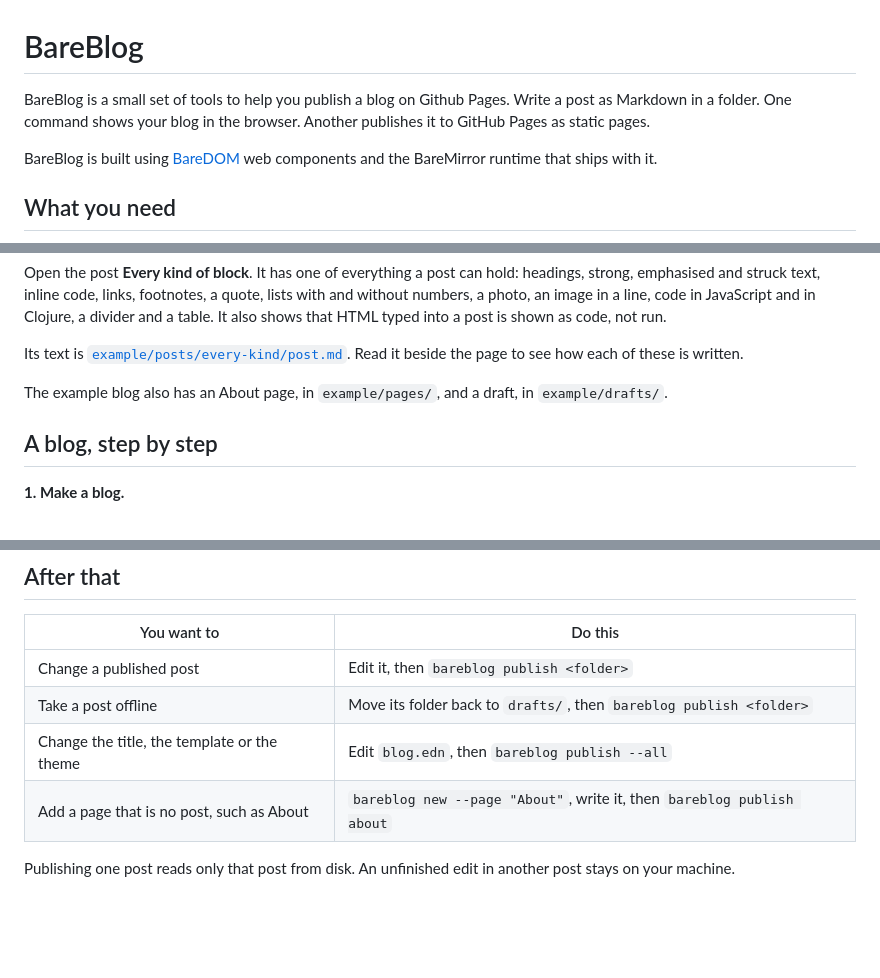
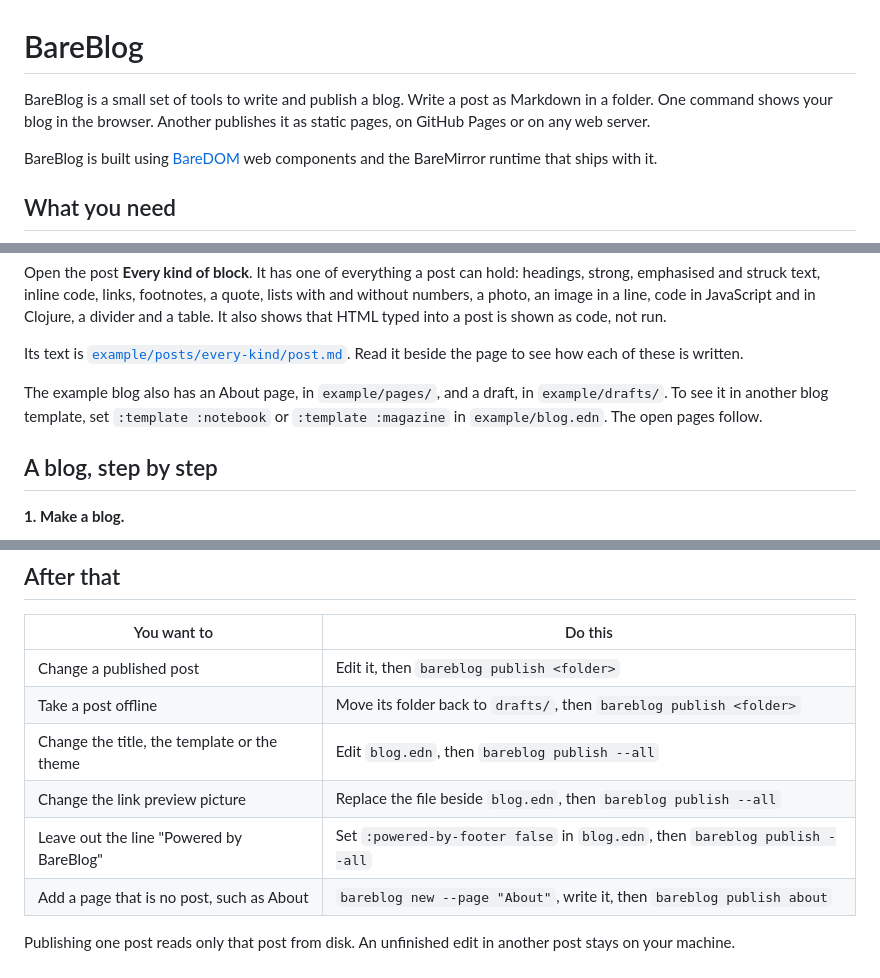
Before and after one commit to avanelsas/bareblog, a Markdown page: README.md, 3 parts joined by grey strips. GitHub-like rendering; blank space fills up the shorter version.

```diff
--- a/README.md
+++ b/README.md
@@ -1,6 +1,8 @@
 # BareBlog
 
-BareBlog is a small set of tools to help you publish a blog on Github Pages. Write a post as Markdown in a folder. One command shows your blog in the browser. Another publishes it to GitHub Pages as static pages.
+BareBlog is a small set of tools to write and publish a blog. Write a post as Markdown in a
+folder. One command shows your blog in the browser. Another publishes it as static pages, on
+GitHub Pages or on any web server.
 
 BareBlog is built using [BareDOM](https://github.com/avanelsas/baredom) web components and the
 BareMirror runtime that ships with it.
@@ -41,6 +43,8 @@ Its text is [`example/posts/every-kind/post.md`](./example/posts/every-kind/post
 beside the page to see how each of these is written.
 
 The example blog also has an About page, in `example/pages/`, and a draft, in `example/drafts/`.
+To see it in another blog template, set `:template :notebook` or `:template :magazine` in
+`example/blog.edn`. The open pages follow.
 
 ## A blog, step by step
 
@@ -111,6 +115,8 @@ click the gear beside "About" on that page and tick "Use your GitHub Pages websi
 | Change a published post | Edit it, then `bareblog publish <folder>` |
 | Take a post offline | Move its folder back to `drafts/`, then `bareblog publish <folder>` |
 | Change the title, the template or the theme | Edit `blog.edn`, then `bareblog publish --all` |
+| Change the link preview picture | Replace the file beside `blog.edn`, then `bareblog publish --all` |
+| Leave out the line "Powered by BareBlog" | Set `:powered-by-footer false` in `blog.edn`, then `bareblog publish --all` |
 | Add a page that is no post, such as About | `bareblog new --page "About"`, write it, then `bareblog publish about` |
 
 Publishing one post reads only that post from disk. An unfinished edit in another post stays on
```
Also changed, not shown: other parts of README.md (+50 -0 lines).
